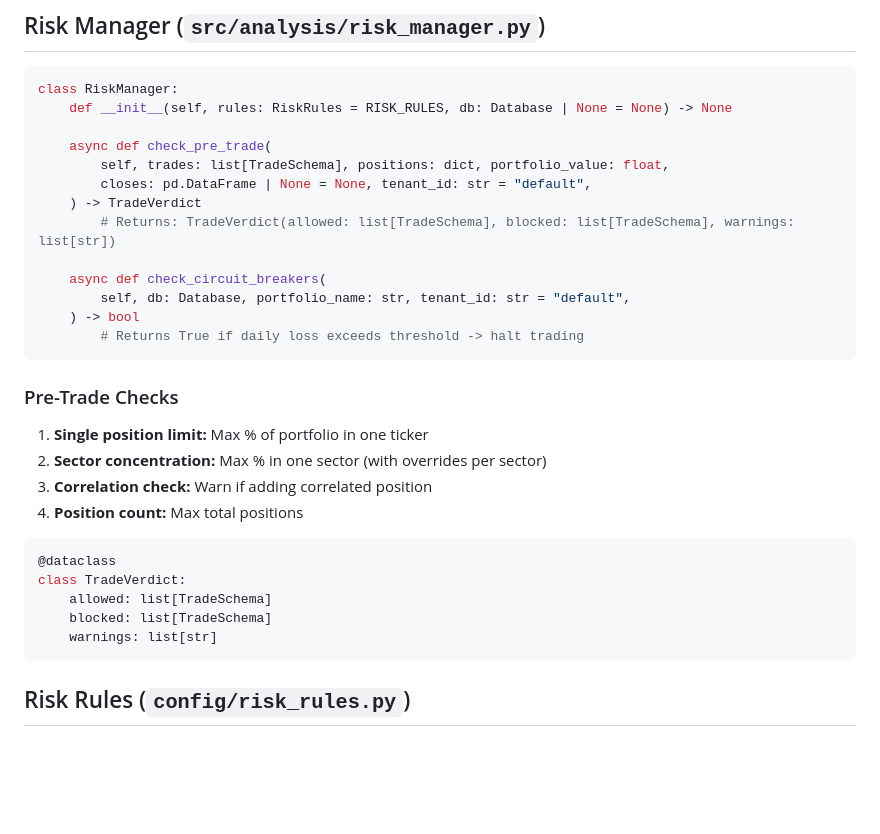
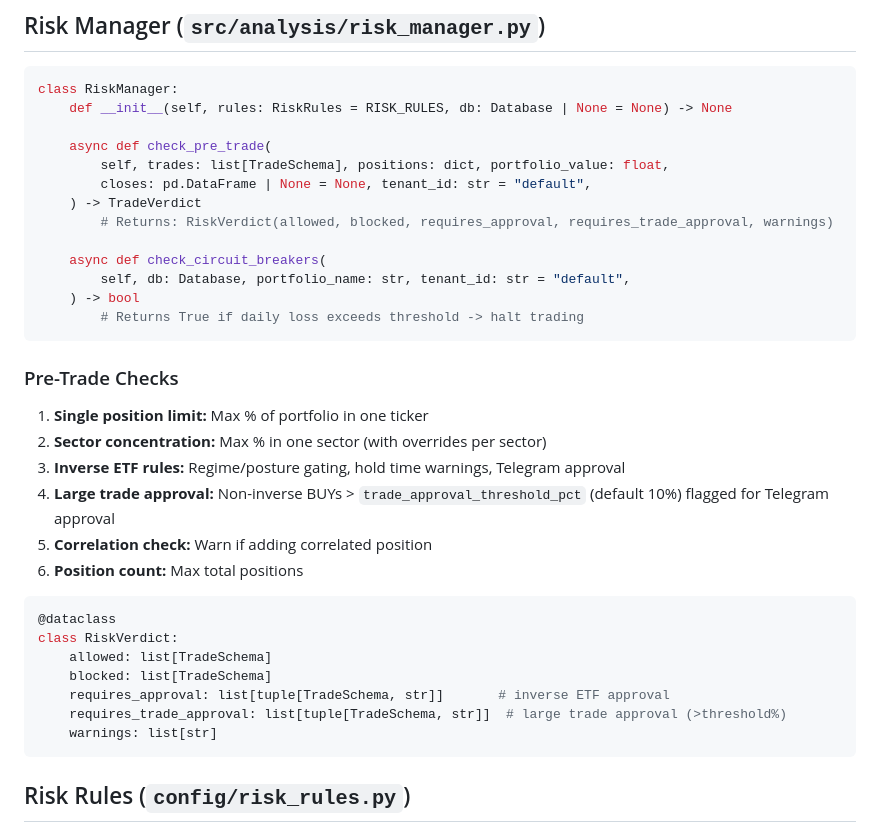
Before and after one commit to ingjramirez/kukulkan-trade, a Markdown page: docs/claude/analysis.md, the part around the change. Rendered like a GitHub page; blank space fills up the shorter version.

````diff
--- a/docs/claude/analysis.md
+++ b/docs/claude/analysis.md
@@ -62,7 +62,7 @@ class RiskManager:
         self, trades: list[TradeSchema], positions: dict, portfolio_value: float,
         closes: pd.DataFrame | None = None, tenant_id: str = "default",
     ) -> TradeVerdict
-        # Returns: TradeVerdict(allowed: list[TradeSchema], blocked: list[TradeSchema], warnings: list[str])
+        # Returns: RiskVerdict(allowed, blocked, requires_approval, requires_trade_approval, warnings)
 
     async def check_circuit_breakers(
         self, db: Database, portfolio_name: str, tenant_id: str = "default",
@@ -74,14 +74,18 @@ class RiskManager:
 
 1. **Single position limit:** Max % of portfolio in one ticker
 2. **Sector concentration:** Max % in one sector (with overrides per sector)
-3. **Correlation check:** Warn if adding correlated position
-4. **Position count:** Max total positions
+3. **Inverse ETF rules:** Regime/posture gating, hold time warnings, Telegram approval
+4. **Large trade approval:** Non-inverse BUYs > `trade_approval_threshold_pct` (default 10%) flagged for Telegram approval
+5. **Correlation check:** Warn if adding correlated position
+6. **Position count:** Max total positions
 
 ```python
 @dataclass
-class TradeVerdict:
+class RiskVerdict:
     allowed: list[TradeSchema]
     blocked: list[TradeSchema]
+    requires_approval: list[tuple[TradeSchema, str]]       # inverse ETF approval
+    requires_trade_approval: list[tuple[TradeSchema, str]]  # large trade approval (>threshold%)
     warnings: list[str]
 ```
 
````
Also changed, not shown: docs/claude/api.md (+12 -1 lines), docs/claude/pipeline.md (+12 -3 lines).
